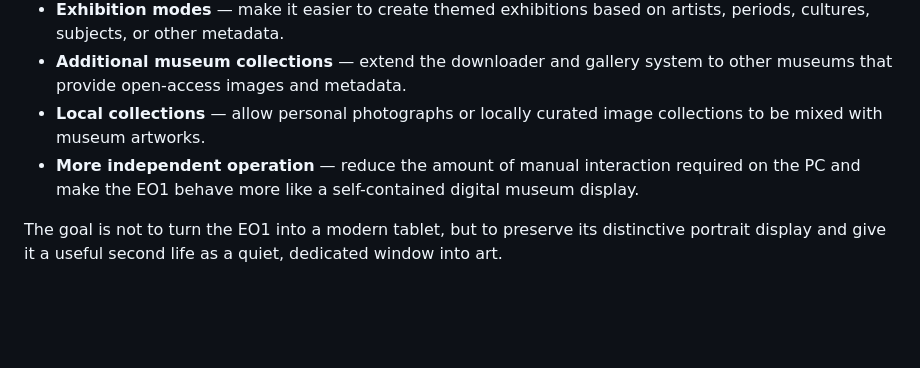
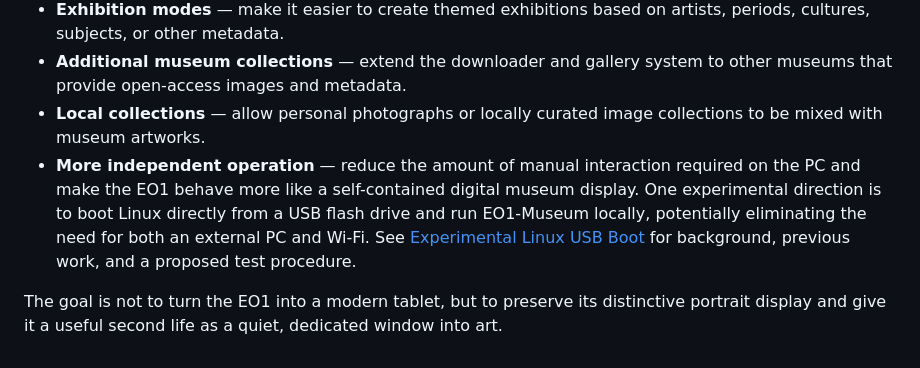
Before and after one commit to jeong0449/EO1-Museum, a Markdown page: README.md, the part around the change. GitHub-like rendering; blank space fills up the shorter version.

```diff
--- a/README.md
+++ b/README.md
@@ -112,6 +112,6 @@ EO1-Museum is still a work in progress. The current version focuses on restoring
 - **Exhibition modes** — make it easier to create themed exhibitions based on artists, periods, cultures, subjects, or other metadata.
 - **Additional museum collections** — extend the downloader and gallery system to other museums that provide open-access images and metadata.
 - **Local collections** — allow personal photographs or locally curated image collections to be mixed with museum artworks.
-- **More independent operation** — reduce the amount of manual interaction required on the PC and make the EO1 behave more like a self-contained digital museum display.
+- **More independent operation** — reduce the amount of manual interaction required on the PC and make the EO1 behave more like a self-contained digital museum display. One experimental direction is to boot Linux directly from a USB flash drive and run EO1-Museum locally, potentially eliminating the need for both an external PC and Wi-Fi. See [Experimental Linux USB Boot](docs/LINUX_USB_BOOT.md) for background, previous work, and a proposed test procedure.
 
 The goal is not to turn the EO1 into a modern tablet, but to preserve its distinctive portrait display and give it a useful second life as a quiet, dedicated window into art.
```
